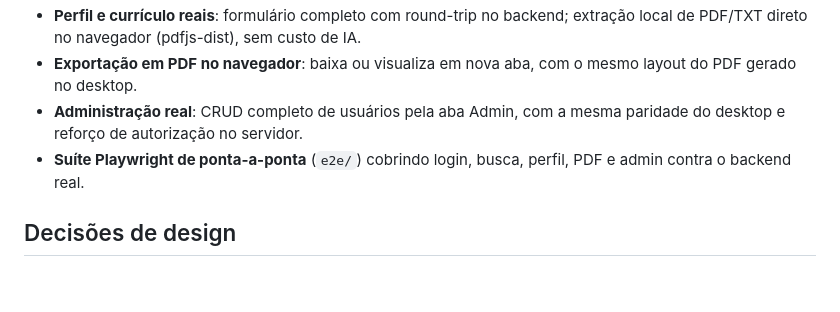
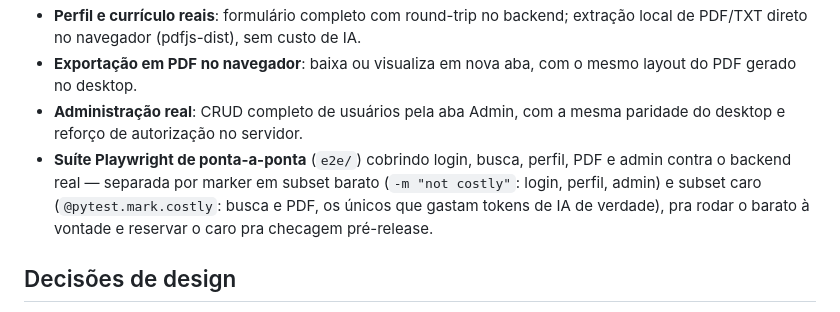
Before and after one commit to JonasaAugusto/IAprovale, a Markdown page: README.md, the part around the change. Rendered like a GitHub page; blank space fills up the shorter version.

Commit message:
docs: destaca separação por custo de token na suíte E2E
Explicita no README que a suíte Playwright roda em dois subsets via
marker (barato: login/perfil/admin, caro: busca/PDF), evitando gasto
de IA desnecessário no dia a dia.

Co-Authored-By: Claude Sonnet 5 <noreply@anthropic.com>

```diff
--- a/README.md
+++ b/README.md
@@ -92,7 +92,7 @@ Web app (milestone v2.0) que reusa o mesmo backend do desktop, acessível de qua
 - **Perfil e currículo reais**: formulário completo com round-trip no backend; extração local de PDF/TXT direto no navegador (pdfjs-dist), sem custo de IA.
 - **Exportação em PDF no navegador**: baixa ou visualiza em nova aba, com o mesmo layout do PDF gerado no desktop.
 - **Administração real**: CRUD completo de usuários pela aba Admin, com a mesma paridade do desktop e reforço de autorização no servidor.
-- **Suíte Playwright de ponta-a-ponta** (`e2e/`) cobrindo login, busca, perfil, PDF e admin contra o backend real.
+- **Suíte Playwright de ponta-a-ponta** (`e2e/`) cobrindo login, busca, perfil, PDF e admin contra o backend real — separada por marker em subset barato (`-m "not costly"`: login, perfil, admin) e subset caro (`@pytest.mark.costly`: busca e PDF, os únicos que gastam tokens de IA de verdade), pra rodar o barato à vontade e reservar o caro pra checagem pré-release.
 
 ## Decisões de design
 
```
